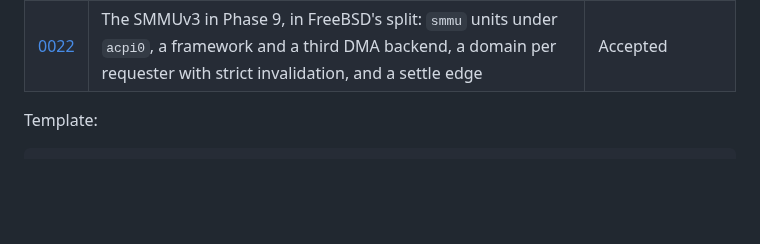
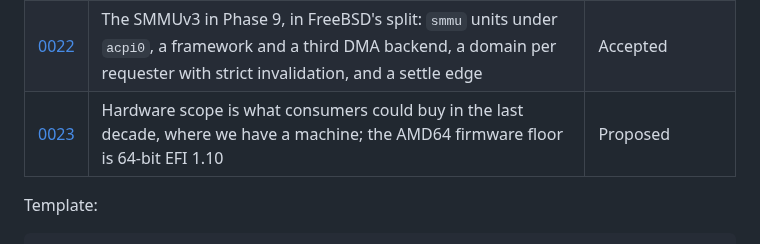
Before and after one commit to JamesKane/AbyssBSD-Rust, a Markdown page: docs/adr/README.md, the part around the change. GitHub-like rendering; blank space fills up the shorter version.

```diff
--- a/docs/adr/README.md
+++ b/docs/adr/README.md
@@ -29,6 +29,7 @@ Status values: **Proposed** (awaiting owner confirmation) · **Accepted** · **S
 | [0020](0020-platform-crates.md) | Platform knowledge in per-SoC crates behind one interface; the ACPI bus names no vendor | Accepted; refined by 0021 |
 | [0021](0021-driver-selection-and-modules.md) | Drivers selected per ISA at build time; large drivers as same-build loadable modules that import no kernel symbols | Accepted |
 | [0022](0022-smmuv3-in-p9.md) | The SMMUv3 in Phase 9, in FreeBSD's split: `smmu` units under `acpi0`, a framework and a third DMA backend, a domain per requester with strict invalidation, and a settle edge | Accepted |
+| [0023](0023-hardware-scope-consumer-decade.md) | Hardware scope is what consumers could buy in the last decade, where we have a machine; the AMD64 firmware floor is 64-bit EFI 1.10 | Proposed |
 
 Template:
 
```
Also changed, not shown: docs/HARDWARE.md (+41 -2 lines), docs/adr/0023-hardware-scope-consumer-decade.md (added, +91 -0 lines).
